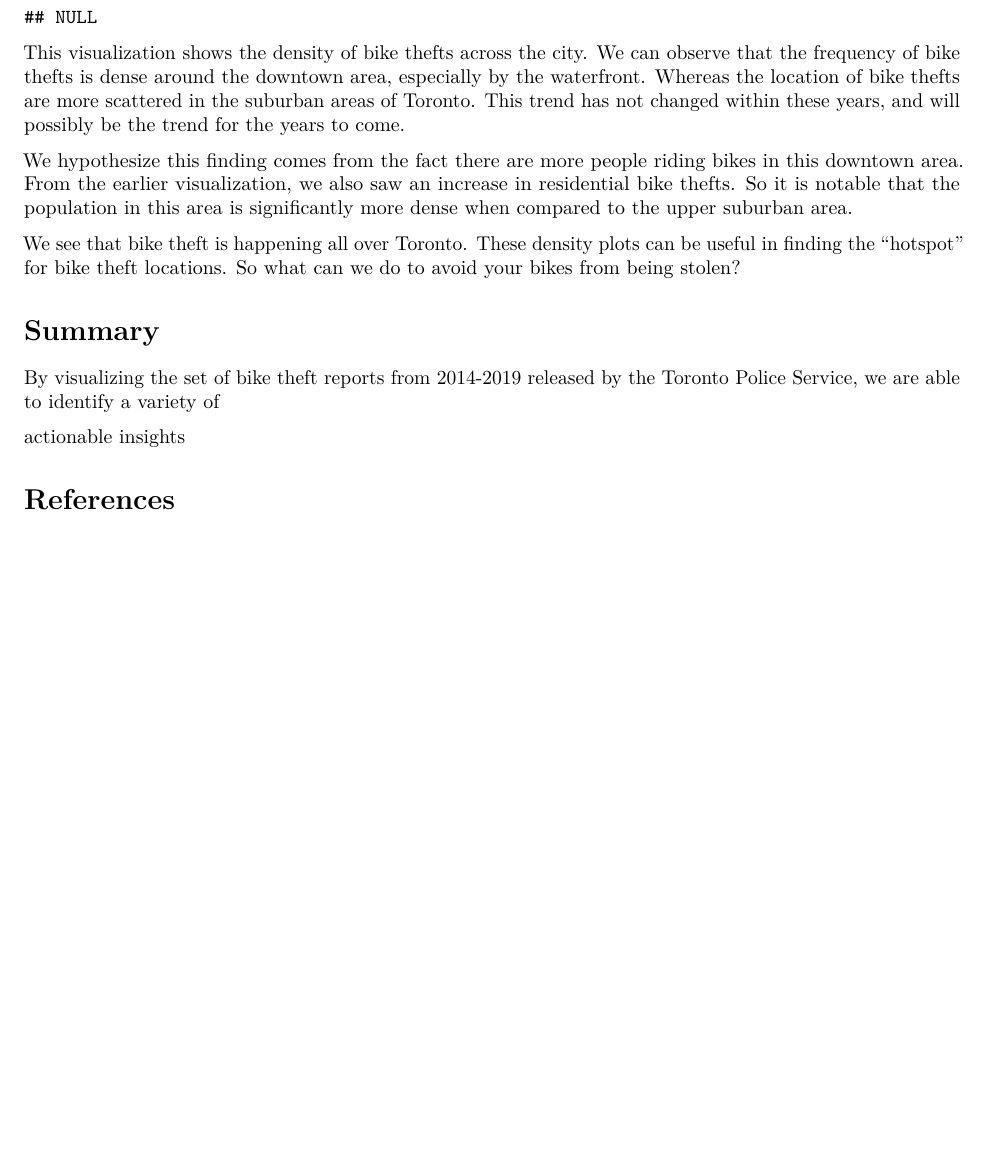
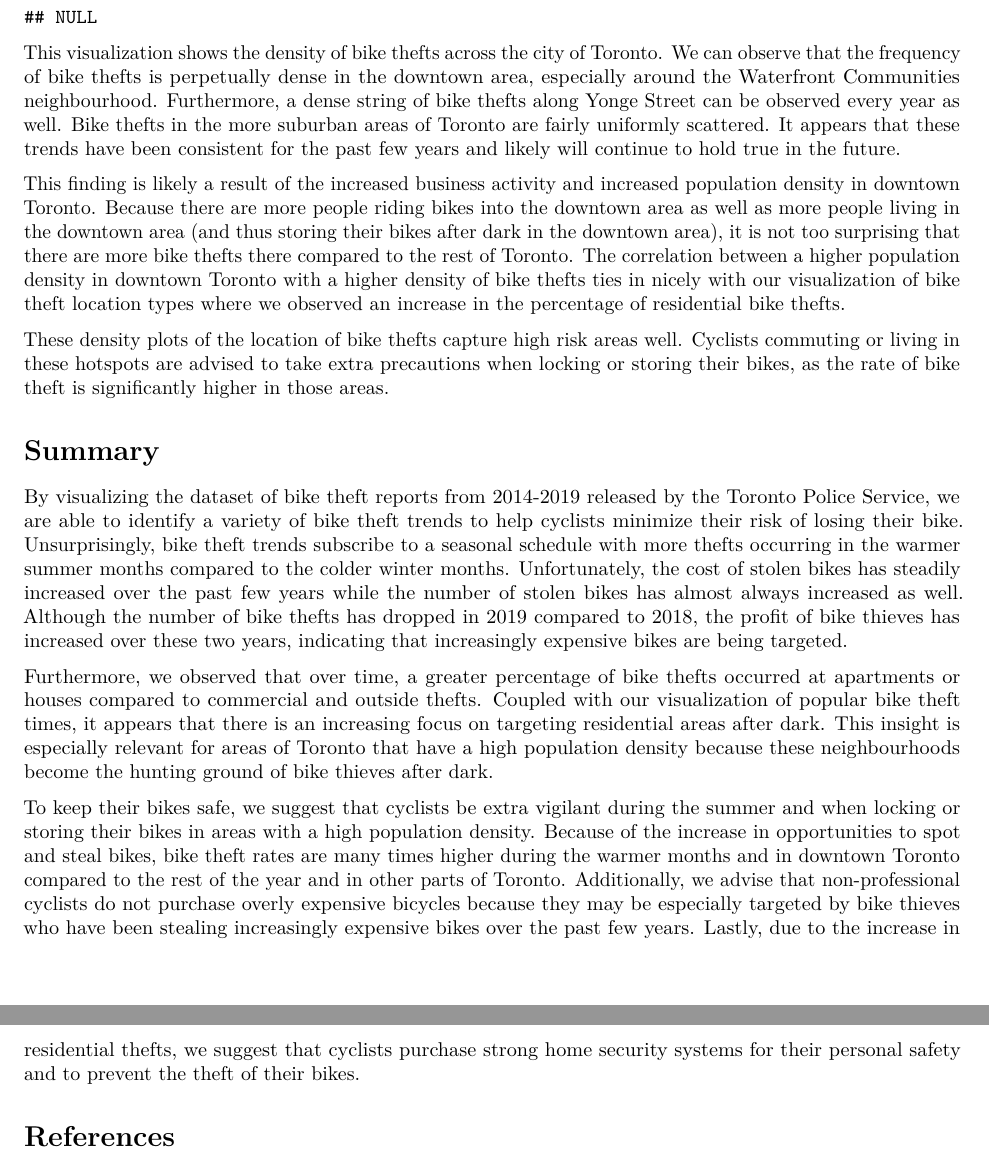
Before and after one commit to cindyzhang99/bike-theft-trends, an R Markdown document (bike_theft_trends.Rmd): part of page 3 of 3 before the commit and two parts of pages 3 and 4 of 4 after it, the two joined at a grey line, cut so that both start at the same text, the shorter picture padded with empty space. Rendered offline with R 4.5, knitr and Pandoc, then LaTeX, with nearby package versions; some code elsewhere in the file could not run offline.

Commit message:
Finish conclusion and article.

````diff
--- a/bike_theft_trends.Rmd
+++ b/bike_theft_trends.Rmd
@@ -143,17 +143,19 @@ map + geom_point(alpha=0.2, colour="#481567FF") +
   theme(legend.position = "none")
 ```
 
-This visualization shows the density of bike thefts across the city. We can observe that the frequency of bike thefts is dense around the downtown area, especially by the waterfront. Whereas the location of bike thefts are more scattered in the suburban areas of Toronto. This trend has not changed within these years, and will possibly be the trend for the years to come.
+This visualization shows the density of bike thefts across the city of Toronto. We can observe that the frequency of bike thefts is perpetually dense in the downtown area, especially around the Waterfront Communities neighbourhood. Furthermore, a dense string of bike thefts along Yonge Street can be observed every year as well. Bike thefts in the more suburban areas of Toronto are fairly uniformly scattered. It appears that these trends have been consistent for the past few years and likely will continue to hold true in the future.
 
-We hypothesize this finding comes from the fact there are more people riding bikes in this downtown area. From the earlier visualization, we also saw an increase in residential bike thefts. So it is notable that the population in this area is significantly more dense when compared to the upper suburban area.
+This finding is likely a result of the increased business activity and increased population density in downtown Toronto. Because there are more people riding bikes into the downtown area as well as more people living in the downtown area (and thus storing their bikes after dark in the downtown area), it is not too surprising that there are more bike thefts there compared to the rest of Toronto. The correlation between a higher population density in downtown Toronto with a higher density of bike thefts ties in nicely with our visualization of bike theft location types where we observed an increase in the percentage of residential bike thefts.
 
-We see that bike theft is happening all over Toronto. These density plots can be useful in finding the "hotspot" for bike theft locations. So what can we do to avoid your bikes from being stolen?
+These density plots of the location of bike thefts capture high risk areas well. Cyclists commuting or living in these hotspots are advised to take extra precautions when locking or storing their bikes, as the rate of bike theft is significantly higher in those areas.
 
 # Summary
 
-By visualizing the set of bike theft reports from 2014-2019 released by the Toronto Police Service, we are able to identify a variety of
+By visualizing the dataset of bike theft reports from 2014-2019 released by the Toronto Police Service, we are able to identify a variety of bike theft trends to help cyclists minimize their risk of losing their bike. Unsurprisingly, bike theft trends subscribe to a seasonal schedule with more thefts occurring in the warmer summer months compared to the colder winter months. Unfortunately, the cost of stolen bikes has steadily increased over the past few years while the number of stolen bikes has almost always increased as well. Although the number of bike thefts has dropped in 2019 compared to 2018, the profit of bike thieves has increased over these two years, indicating that increasingly expensive bikes are being targeted.
 
-actionable insights
+Furthermore, we observed that over time, a greater percentage of bike thefts occurred at apartments or houses compared to commercial and outside thefts. Coupled with our visualization of popular bike theft times, it appears that there is an increasing focus on targeting residential areas after dark. This insight is especially relevant for areas of Toronto that have a high population density because these neighbourhoods become the hunting ground of bike thieves after dark.
+
+To keep their bikes safe, we suggest that cyclists be extra vigilant during the summer and when locking or storing their bikes in areas with a high population density. Because of the increase in opportunities to spot and steal bikes, bike theft rates are many times higher during the warmer months and in downtown Toronto compared to the rest of the year and in other parts of Toronto. Additionally, we advise that non-professional cyclists do not purchase overly expensive bicycles because they may be especially targeted by bike thieves who have been stealing increasingly expensive bikes over the past few years. Lastly, due to the increase in residential thefts, we suggest that cyclists purchase strong home security systems for their personal safety and to prevent the theft of their bikes.
 
 # References
 Ricci, Talia. “'It Only Took about 20 Seconds': Video of Man Using Power Tool to Steal Bike Viewed Thousands of Times.” Toronto News, CBC, 6 Sept. 2019, www.cbc.ca/news/canada/toronto/brazen-daylight-bike-theft-1.5272602.
````
Also changed, not shown: 1 other file.
